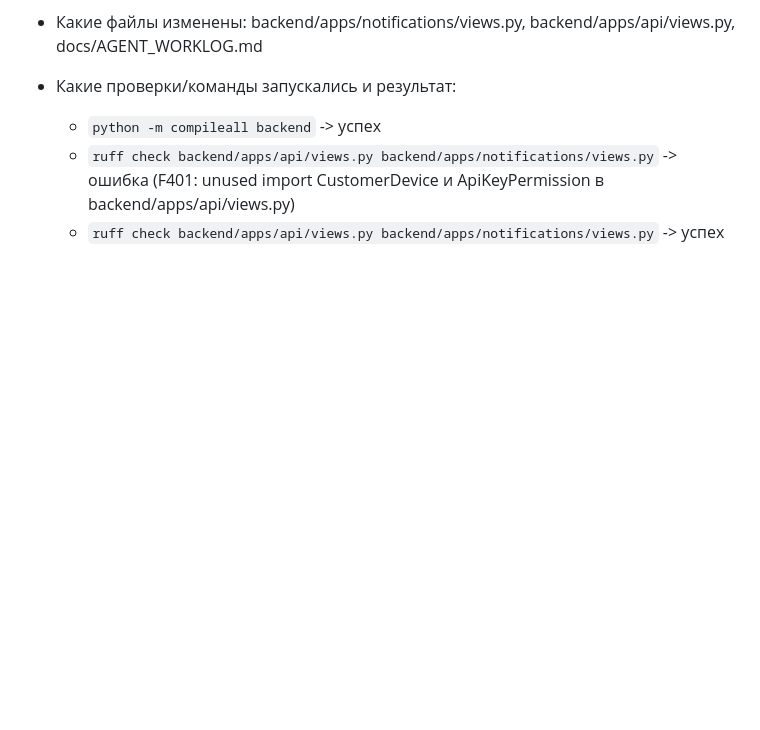
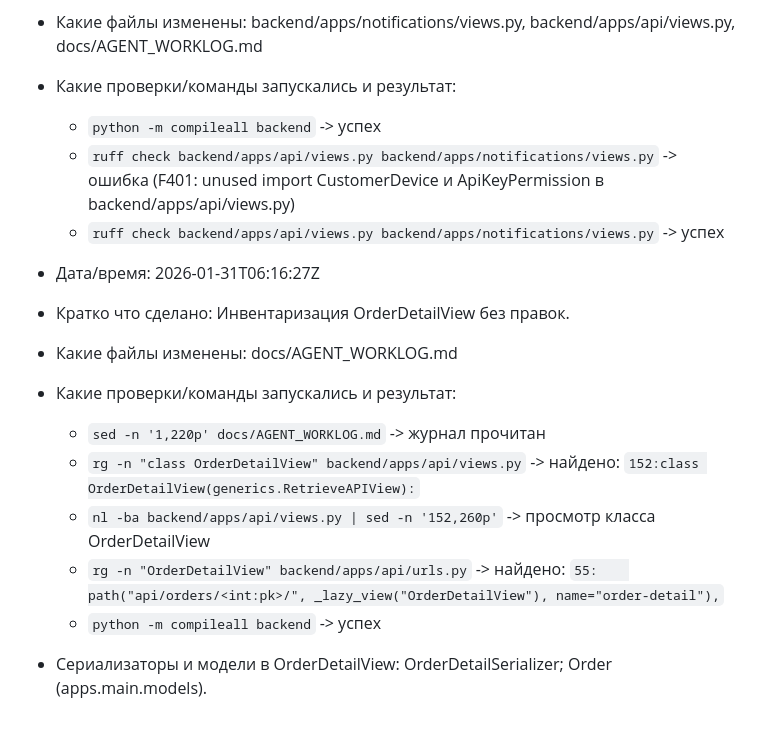
Before and after one commit to Shit-coin-v/lakshmi-bot, a Markdown page: docs/AGENT_WORKLOG.md, the part around the change. GitHub-like rendering; blank space fills up the shorter version.

Commit message:
Log OrderDetailView inventory

```diff
--- a/docs/AGENT_WORKLOG.md
+++ b/docs/AGENT_WORKLOG.md
@@ -691,3 +691,14 @@
   - `python -m compileall backend` -> успех
   - `ruff check backend/apps/api/views.py backend/apps/notifications/views.py` -> ошибка (F401: unused import CustomerDevice и ApiKeyPermission в backend/apps/api/views.py)
   - `ruff check backend/apps/api/views.py backend/apps/notifications/views.py` -> успех
+
+- Дата/время: 2026-01-31T06:16:27Z
+- Кратко что сделано: Инвентаризация OrderDetailView без правок.
+- Какие файлы изменены: docs/AGENT_WORKLOG.md
+- Какие проверки/команды запускались и результат:
+  - `sed -n '1,220p' docs/AGENT_WORKLOG.md` -> журнал прочитан
+  - `rg -n "class OrderDetailView" backend/apps/api/views.py` -> найдено: `152:class OrderDetailView(generics.RetrieveAPIView):`
+  - `nl -ba backend/apps/api/views.py | sed -n '152,260p'` -> просмотр класса OrderDetailView
+  - `rg -n "OrderDetailView" backend/apps/api/urls.py` -> найдено: `55:    path("api/orders/<int:pk>/", _lazy_view("OrderDetailView"), name="order-detail"),`
+  - `python -m compileall backend` -> успех
+- Сериализаторы и модели в OrderDetailView: OrderDetailSerializer; Order (apps.main.models).
```
